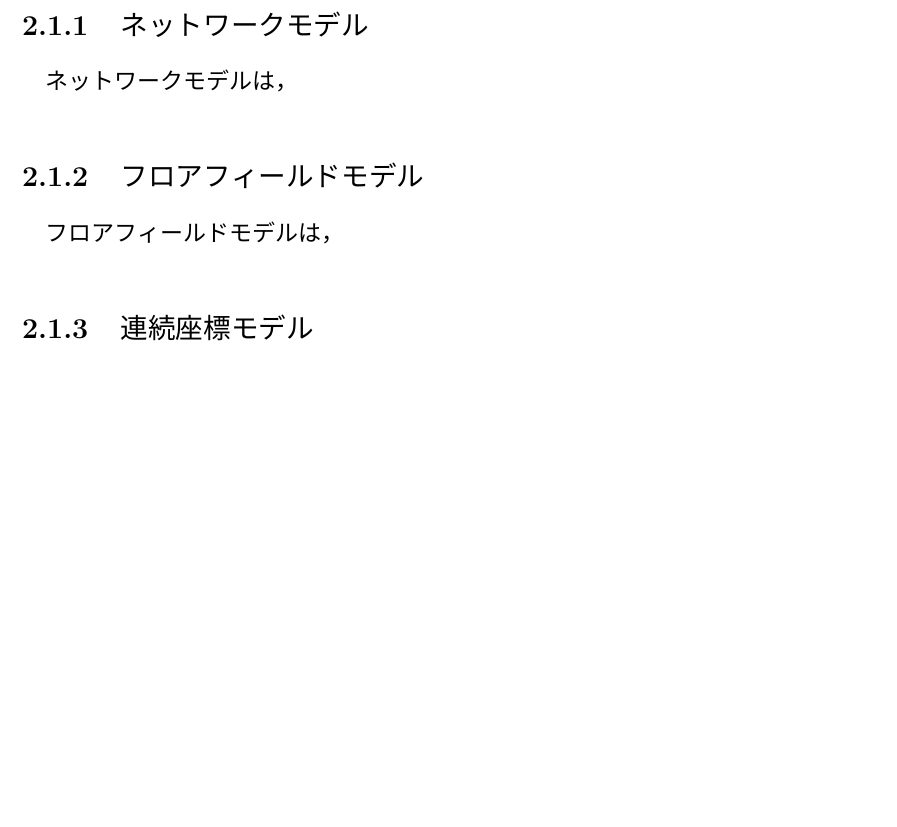
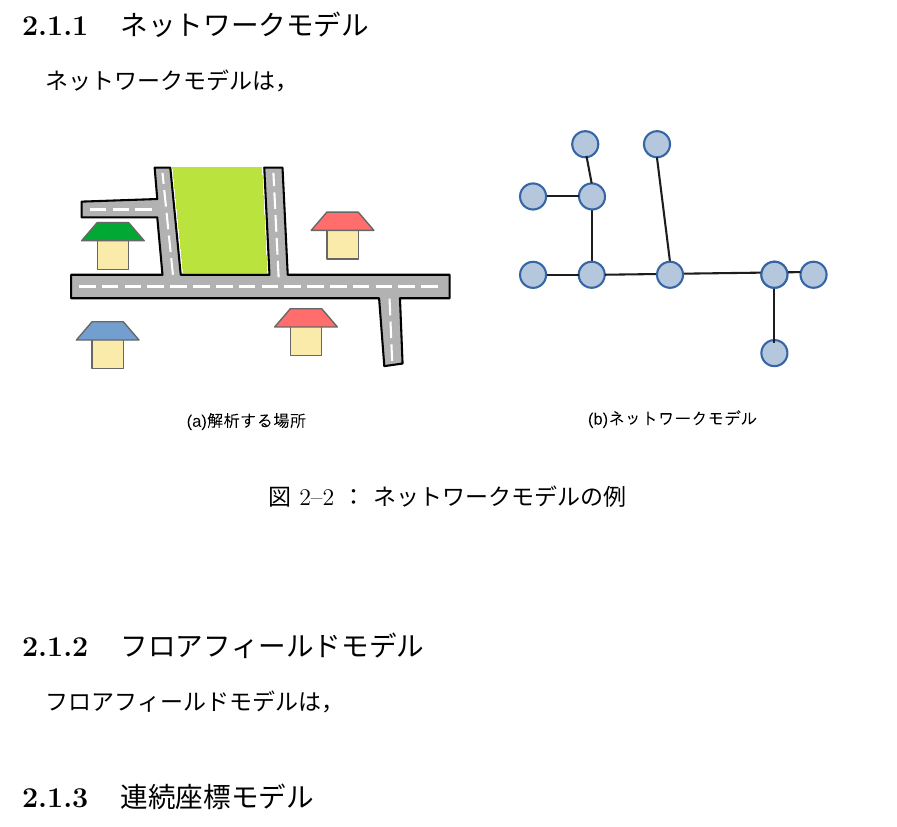
Before and after one commit to payao8810/shuron, a LaTeX document (main.tex, which reads 2_background.tex): part of page 11 of 28, cut so that both start at the same text, the shorter picture padded with empty space. The pictures show the PDF file main.pdf that the author committed with the source.

Commit message:
2章の追加2

```diff
--- a/2_background.tex
+++ b/2_background.tex
@@ -49,6 +49,15 @@
 
 \subsection{ネットワークモデル}
 ネットワークモデルは，
+
+\begin{figure}[h]
+    \begin{center}
+     \includegraphics[width=14cm,clip]{figure/networkmodel_ex.eps}
+     \caption{ネットワークモデルの例}
+     \label{fig:jinryu_image2}
+    \end{center}
+\end{figure}
+
 
 \subsection{フロアフィールドモデル}
 フロアフィールドモデルは，
```
Also changed, not shown: main.pdf, 2_background.tex (2 more changed lines), 4 other files.
